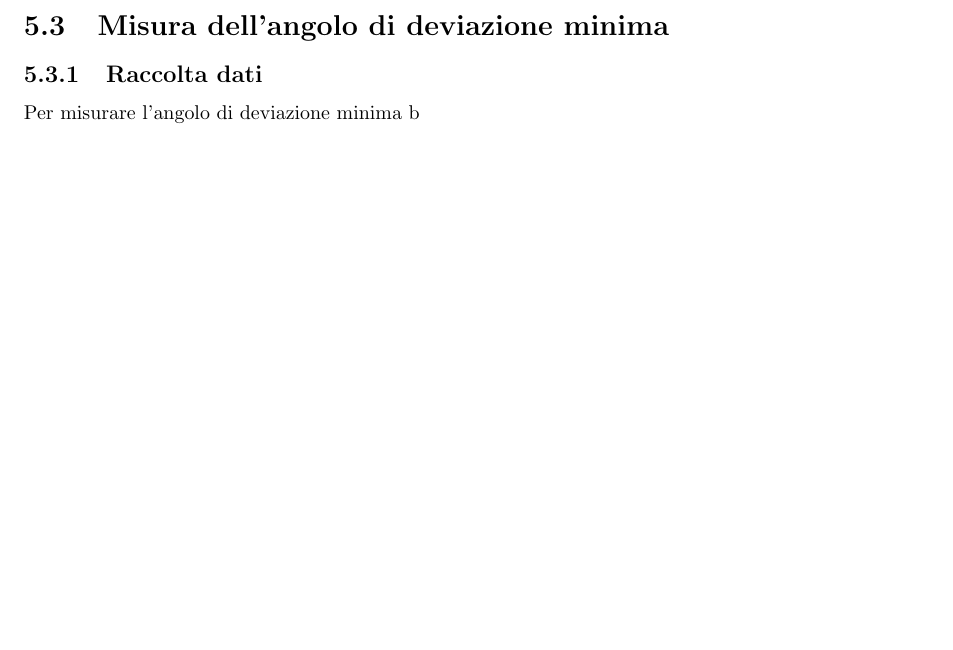
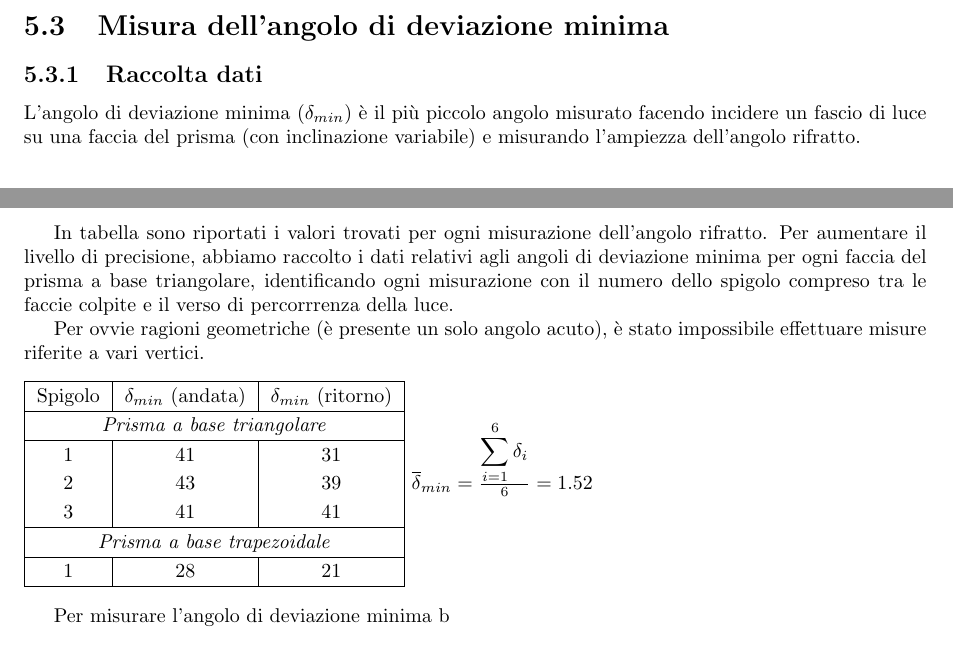
Before and after one commit to ruphy/labfis, a LaTeX document (latex/esperimenti.tex): part of page 16 of 19 before the commit and two parts of pages 15 and 16 of 18 after it, the two joined at a grey line, cut so that both start at the same text, the shorter picture padded with empty space. Compiled offline with pdfLaTeX.

Commit message:
update
Signed-off-by: Riccardo Iaconelli <riccardo@kde.org>

```diff
--- a/latex/esperimenti.tex
+++ b/latex/esperimenti.tex
@@ -736,6 +736,34 @@ $$n_{best} = 1.47 \pm 0.004 $$
 
 \section{Misura dell'angolo di deviazione minima}
 \subsection{Raccolta dati}
+
+L'angolo di deviazione minima ($\delta_{min}$) è il più piccolo angolo misurato facendo incidere un fascio di luce su una faccia del prisma (con inclinazione variabile) e misurando l'ampiezza dell'angolo rifratto.
+
+In tabella sono riportati i valori trovati per ogni misurazione dell'angolo rifratto. Per aumentare il livello di precisione, abbiamo raccolto i dati relativi agli angoli di deviazione minima per ogni faccia del prisma a base triangolare, identificando ogni misurazione con il numero dello spigolo compreso tra le faccie colpite e il verso di percorrrenza della luce.
+
+Per ovvie ragioni geometriche (è presente un solo angolo acuto), è stato impossibile effettuare misure riferite a vari vertici.
+
+\begin{flushleft}
+\renewcommand{\arraystretch}{1.2}
+\begin{tabular}{|c | c | c|}
+\hline
+Spigolo & $\delta_{min}$ (andata) & $\delta_{min}$ (ritorno)\\
+\hline
+\multicolumn{3}{|c|}{\textit{Prisma a base triangolare}} \\
+\hline
+1 & 41 & 31\\
+2 & 43 & 39\\
+3 & 41 & 41\\
+\hline
+\multicolumn{3}{|c|}{\textit{Prisma a base trapezoidale}} \\
+\hline
+1 & 28 & 21\\
+\hline
+\end{tabular}
+$\overline{\delta}_{min} = \frac{\displaystyle\sum\limits_{i=1}^6 \delta_i}{6} = 1.52$
+
+\end{flushleft}
+
 %Angolo deviazione minima, immagine
 Per misurare l'angolo di deviazione minima b
 \subsection{Analisi dei dati}
```
Also changed, not shown: latex/esperimenti.tex (4 more changed lines).
